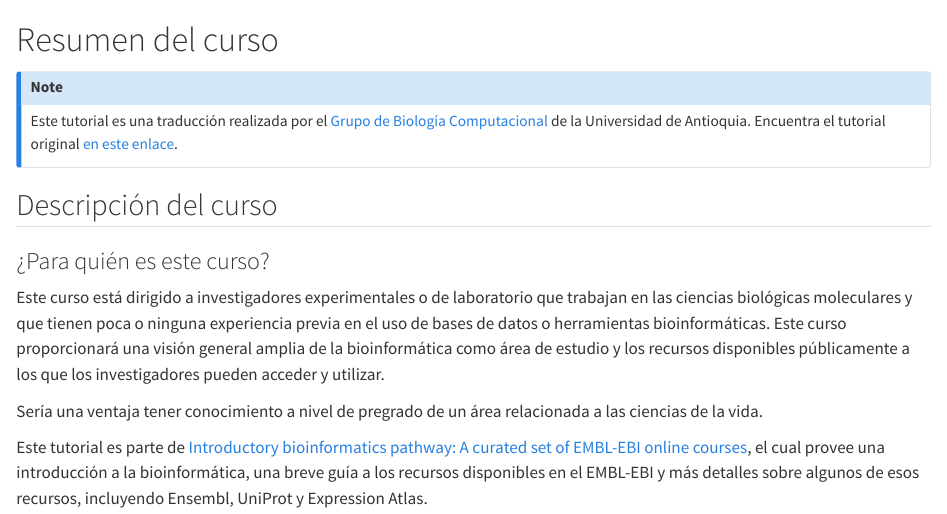
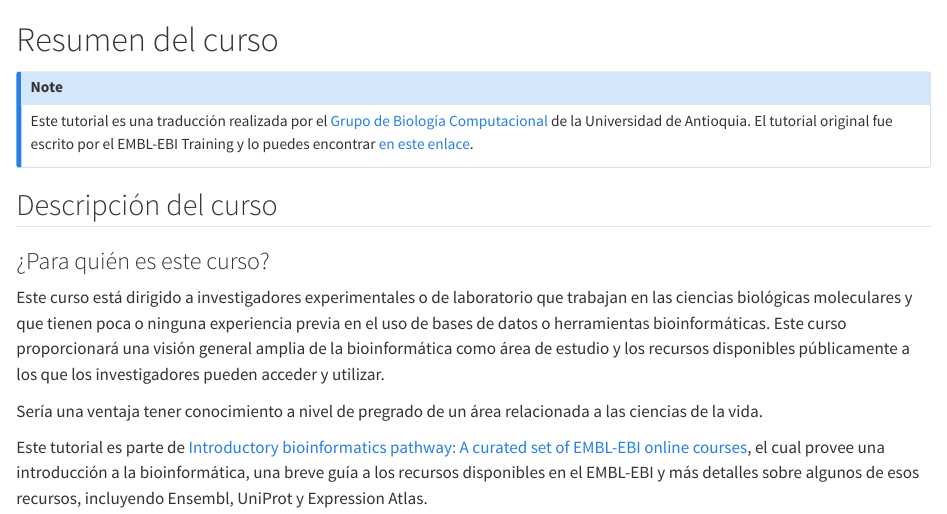
Before and after one commit to Biologia-Computacional/bioinformatics-for-terrified, a Quarto document (index.qmd): the page in a window 1100 px wide, from its top. Rendered offline with R 4.5, knitr and Pandoc in place of Quarto, with nearby package versions.

Commit message:
Add mention to EMBL-EBI

```diff
--- a/index.qmd
+++ b/index.qmd
@@ -3,7 +3,8 @@
 ::: {.callout-note}
 Este tutorial es una traducción realizada por el [Grupo de Biología
 Computacional](https://biologia-computacional.github.io/) de la Universidad
-de Antioquia. Encuentra el tutorial original [en este
+de Antioquia. El tutorial original fue escrito por el EMBL-EBI Training y lo
+puedes encontrar [en este
 enlace](https://www.ebi.ac.uk/training/online/courses/bioinformatics-terrified/).
 :::
 
```
